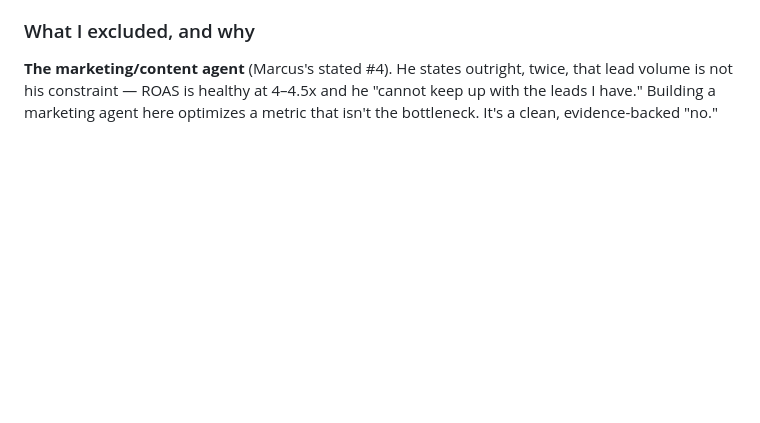
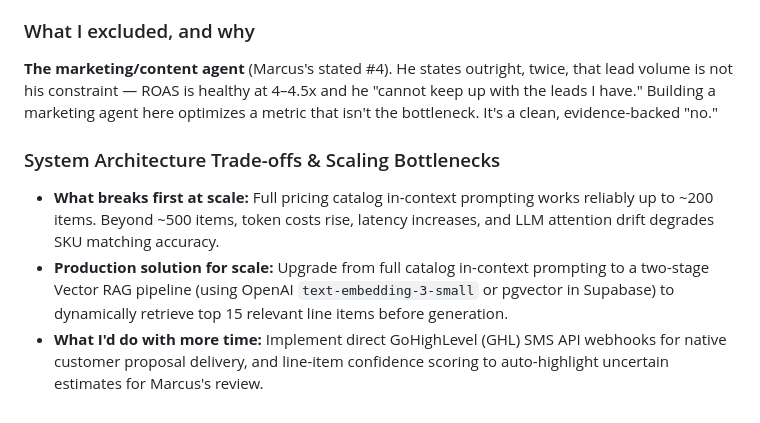
Before and after one commit to muhammadAqib0180/greenscape-quote-agent, a Markdown page: STRATEGY.md, the part around the change. Rendered like a GitHub page; blank space fills up the shorter version.

Commit message:
docs: add explicit trade-offs and scaling bottlenecks section to STRATEGY.md

```diff
--- a/STRATEGY.md
+++ b/STRATEGY.md
@@ -61,3 +61,8 @@ Marcus's stated priority is directionally right but operationally vague. "Speed
 
 ### What I excluded, and why
 **The marketing/content agent** (Marcus's stated #4). He states outright, twice, that lead volume is not his constraint — ROAS is healthy at 4–4.5x and he "cannot keep up with the leads I have." Building a marketing agent here optimizes a metric that isn't the bottleneck. It's a clean, evidence-backed "no."
+
+### System Architecture Trade-offs & Scaling Bottlenecks
+- **What breaks first at scale:** Full pricing catalog in-context prompting works reliably up to ~200 items. Beyond ~500 items, token costs rise, latency increases, and LLM attention drift degrades SKU matching accuracy.
+- **Production solution for scale:** Upgrade from full catalog in-context prompting to a two-stage Vector RAG pipeline (using OpenAI `text-embedding-3-small` or pgvector in Supabase) to dynamically retrieve top 15 relevant line items before generation.
+- **What I'd do with more time:** Implement direct GoHighLevel (GHL) SMS API webhooks for native customer proposal delivery, and line-item confidence scoring to auto-highlight uncertain estimates for Marcus's review.
```
